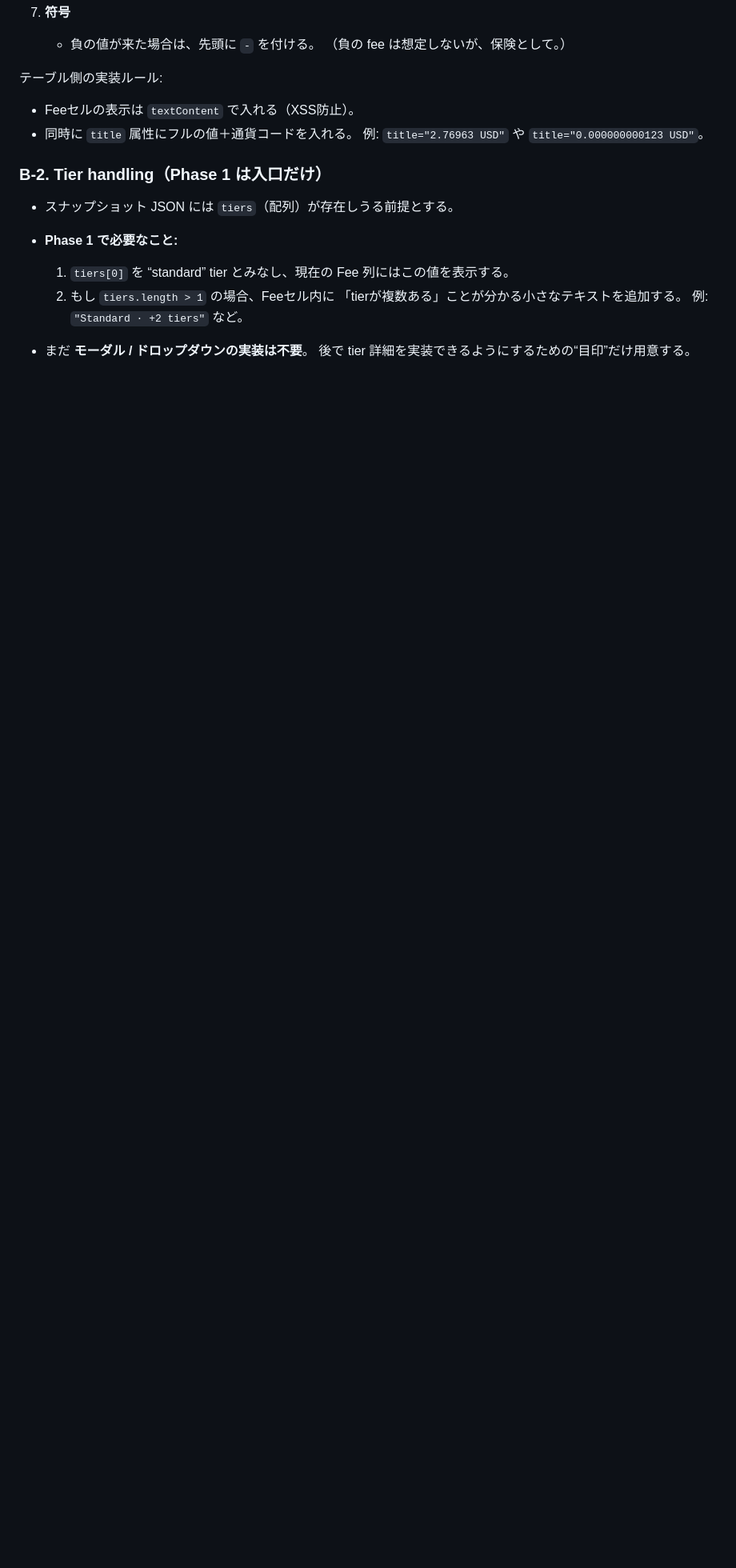
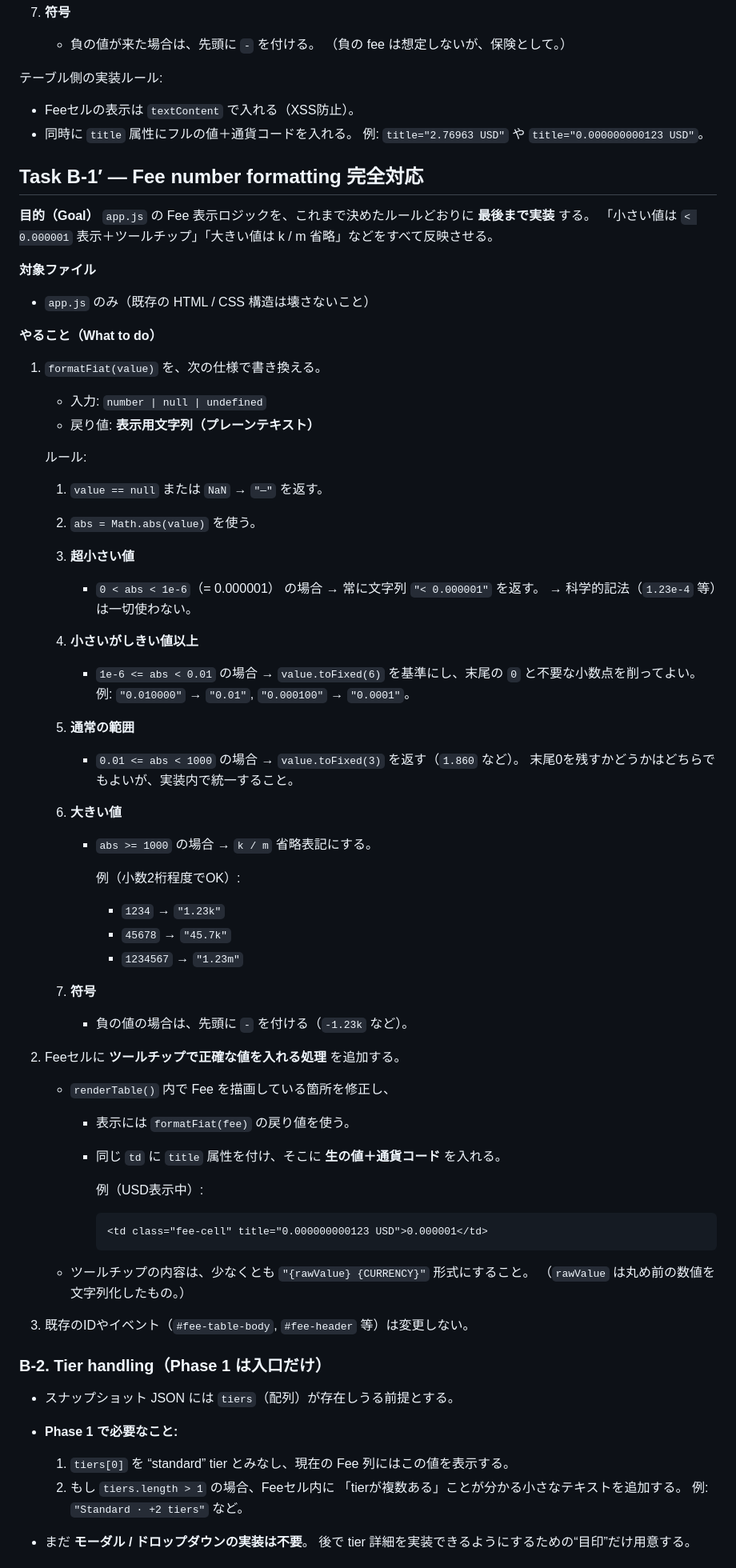
Before and after one commit to badjoke-lab/cryptofeescope, a Markdown page: .agent/TASKS.md, the part around one of its changes. Shown at 80% size. Drawn GitHub-style; blank space fills up the shorter version.

````diff
--- a/.agent/TASKS.md
+++ b/.agent/TASKS.md
@@ -150,6 +150,82 @@ Cloudflare Pages 上の UI を「最低限、公開に耐える」レベルま
 * 同時に `title` 属性にフルの値＋通貨コードを入れる。
   例: `title="2.76963 USD"` や `title="0.000000000123 USD"`。
 
+## Task B-1′ — Fee number formatting 完全対応
+
+**目的（Goal）**
+`app.js` の Fee 表示ロジックを、これまで決めたルールどおりに **最後まで実装** する。
+「小さい値は `< 0.000001` 表示＋ツールチップ」「大きい値は k / m 省略」などをすべて反映させる。
+
+**対象ファイル**
+
+* `app.js` のみ（既存の HTML / CSS 構造は壊さないこと）
+
+**やること（What to do）**
+
+1. `formatFiat(value)` を、次の仕様で書き換える。
+
+   * 入力: `number | null | undefined`
+   * 戻り値: **表示用文字列（プレーンテキスト）**
+
+   ルール:
+
+   1. `value == null` または `NaN`
+      → `"—"` を返す。
+
+   2. `abs = Math.abs(value)` を使う。
+
+   3. **超小さい値**
+
+      * `0 < abs < 1e-6`（= 0.000001） の場合
+        → 常に文字列 `"< 0.000001"` を返す。
+        → 科学的記法（`1.23e-4` 等）は一切使わない。
+
+   4. **小さいがしきい値以上**
+
+      * `1e-6 <= abs < 0.01` の場合
+        → `value.toFixed(6)` を基準にし、末尾の `0` と不要な小数点を削ってよい。
+        例: `"0.010000"` → `"0.01"`, `"0.000100"` → `"0.0001"`。
+
+   5. **通常の範囲**
+
+      * `0.01 <= abs < 1000` の場合
+        → `value.toFixed(3)` を返す（`1.860` など）。
+        末尾0を残すかどうかはどちらでもよいが、実装内で統一すること。
+
+   6. **大きい値**
+
+      * `abs >= 1000` の場合
+        → `k / m` 省略表記にする。
+
+        例（小数2桁程度でOK）:
+
+        * `1234` → `"1.23k"`
+        * `45678` → `"45.7k"`
+        * `1234567` → `"1.23m"`
+
+   7. **符号**
+
+      * 負の値の場合は、先頭に `-` を付ける（`-1.23k` など）。
+
+2. Feeセルに **ツールチップで正確な値を入れる処理** を追加する。
+
+   * `renderTable()` 内で Fee を描画している箇所を修正し、
+
+     * 表示には `formatFiat(fee)` の戻り値を使う。
+     * 同じ `td` に `title` 属性を付け、そこに **生の値＋通貨コード** を入れる。
+
+       例（USD表示中）:
+
+       ```html
+       <td class="fee-cell" title="0.000000000123 USD">0.000001</td>
+       ```
+
+   * ツールチップの内容は、少なくとも
+     `"{rawValue} {CURRENCY}"` 形式にすること。
+     （`rawValue` は丸め前の数値を文字列化したもの。）
+
+3. 既存のIDやイベント（`#fee-table-body`, `#fee-header` 等）は変更しない。
+
 ### B-2. Tier handling（Phase 1 は入口だけ）
 
 * スナップショット JSON には `tiers`（配列）が存在しうる前提とする。
````
Also changed, not shown: other parts of .agent/TASKS.md (+85 -0 lines).
